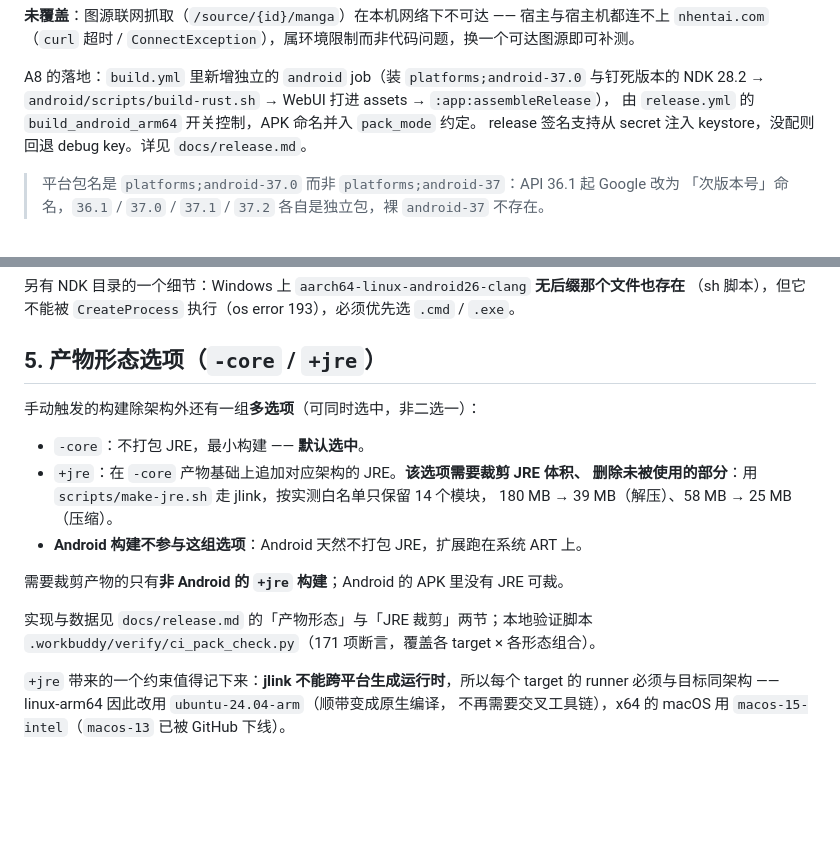
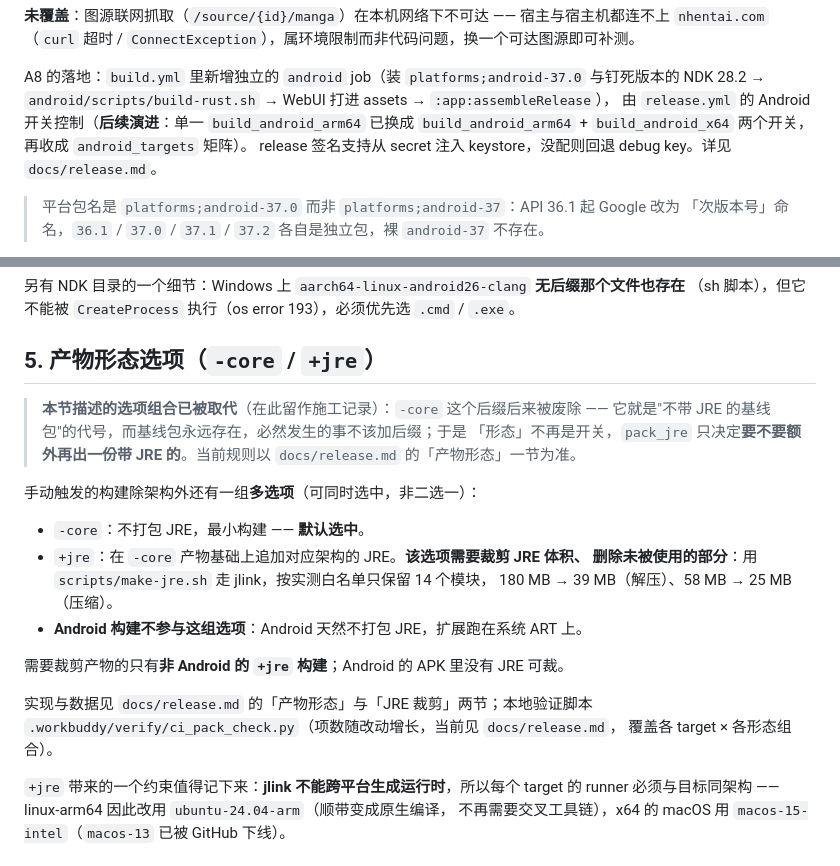
Before and after one commit to 576576/Suwayomi-next, a Markdown page: docs/migration/ANDROID_IMPL.md, 2 parts joined by grey strips. Rendered like a GitHub page; blank space fills up the shorter version.

Commit message:
docs: 补 CI 附件过滤的成对约束，修正历史归档里的失效引用
- docs/release.md：附件只收 Suwayomi-* 这条补上它的成对约束 —— 扁平收集
  循环依赖 download-artifact 的 merge-multiple: true，去掉后产物会进各自
  子目录、被 [ -f "$f" ] 全判成目录跳过（Release 零附件）；校验项数同步到
  326（新增 merge-multiple / continue-on-error / 白名单三组结构断言）。
- docs/migration/ANDROID_IMPL.md：该文指向 docs/release.md 作权威实现说明，
  但自身留着已废除的 `-core` 形态（"默认选中"）与旧开关名，会与权威文档
  互相矛盾。按"历史归档保留记录、失效引用如实改写"的原则，加了一节被取代
  的说明并修正开关名与工具项数，正文原样留存。

```diff
--- a/docs/migration/ANDROID_IMPL.md
+++ b/docs/migration/ANDROID_IMPL.md
@@ -145,7 +145,8 @@ A9 的落地证据（模拟器 API 37 / x86_64）：
 
 A8 的落地：`build.yml` 里新增独立的 `android` job（装 `platforms;android-37.0` 与钉死版本的
 NDK 28.2 → `android/scripts/build-rust.sh` → WebUI 打进 assets → `:app:assembleRelease`），
-由 `release.yml` 的 `build_android_arm64` 开关控制，APK 命名并入 `pack_mode` 约定。
+由 `release.yml` 的 Android 开关控制（**后续演进**：单一 `build_android_arm64` 已换成
+`build_android_arm64` + `build_android_x64` 两个开关，再收成 `android_targets` 矩阵）。
 release 签名支持从 secret 注入 keystore，没配则回退 debug key。详见 `docs/release.md`。
 
 > 平台包名是 `platforms;android-37.0` 而非 `platforms;android-37`：API 36.1 起 Google 改为
@@ -200,6 +201,11 @@ release 签名支持从 secret 注入 keystore，没配则回退 debug key。详
 
 ## 5. 产物形态选项（`-core` / `+jre`）
 
+> **本节描述的选项组合已被取代**（在此留作施工记录）：`-core` 这个后缀后来被废除 ——
+> 它就是"不带 JRE 的基线包"的代号，而基线包永远存在，必然发生的事不该加后缀；于是
+> 「形态」不再是开关，`pack_jre` 只决定**要不要额外再出一份带 JRE 的**。当前规则以
+> `docs/release.md` 的「产物形态」一节为准。
+
 手动触发的构建除架构外还有一组**多选项**（可同时选中，非二选一）：
 
 - `-core`：不打包 JRE，最小构建 —— **默认选中**。
@@ -211,7 +217,8 @@ release 签名支持从 secret 注入 keystore，没配则回退 debug key。详
 需要裁剪产物的只有**非 Android 的 `+jre` 构建**；Android 的 APK 里没有 JRE 可裁。
 
 实现与数据见 `docs/release.md` 的「产物形态」与「JRE 裁剪」两节；本地验证脚本
-`.workbuddy/verify/ci_pack_check.py`（171 项断言，覆盖各 target × 各形态组合）。
+`.workbuddy/verify/ci_pack_check.py`（项数随改动增长，当前见 `docs/release.md`，
+覆盖各 target × 各形态组合）。
 
 `+jre` 带来的一个约束值得记下来：**jlink 不能跨平台生成运行时**，所以每个 target 的
 runner 必须与目标同架构 —— linux-arm64 因此改用 `ubuntu-24.04-arm`（顺带变成原生编译，
```
Also changed, not shown: docs/release.md (+2 -2 lines).
